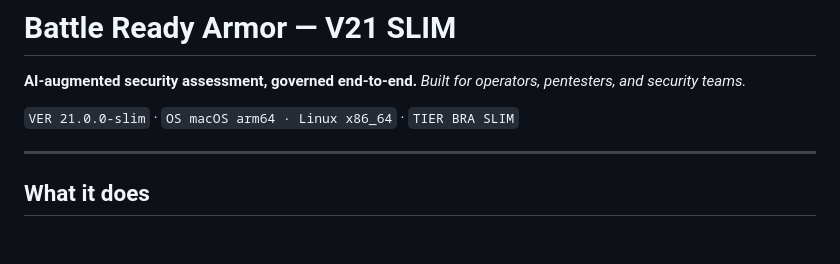
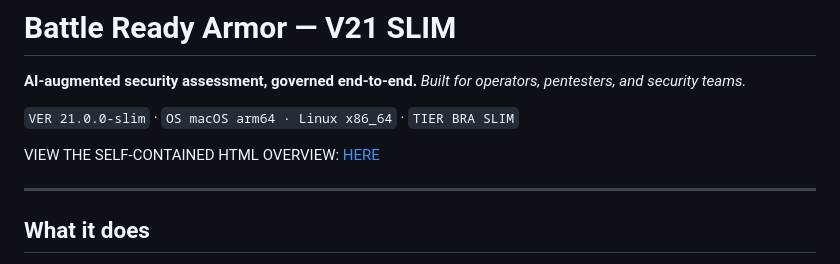
Before and after one commit to GainSec/BattleReadyArmor-Slim, a Markdown page: README.md, the part around the change. GitHub-like rendering; blank space fills up the shorter version.

```diff
--- a/README.md
+++ b/README.md
@@ -4,6 +4,8 @@
 *Built for operators, pentesters, and security teams.*
 
 `VER 21.0.0-slim` · `OS macOS arm64 · Linux x86_64` · `TIER BRA SLIM`
+
+VIEW THE SELF-CONTAINED HTML OVERVIEW: [HERE](https://gainsec.github.io/BattleReadyArmor-Slim/)
 
 ---
 
```
